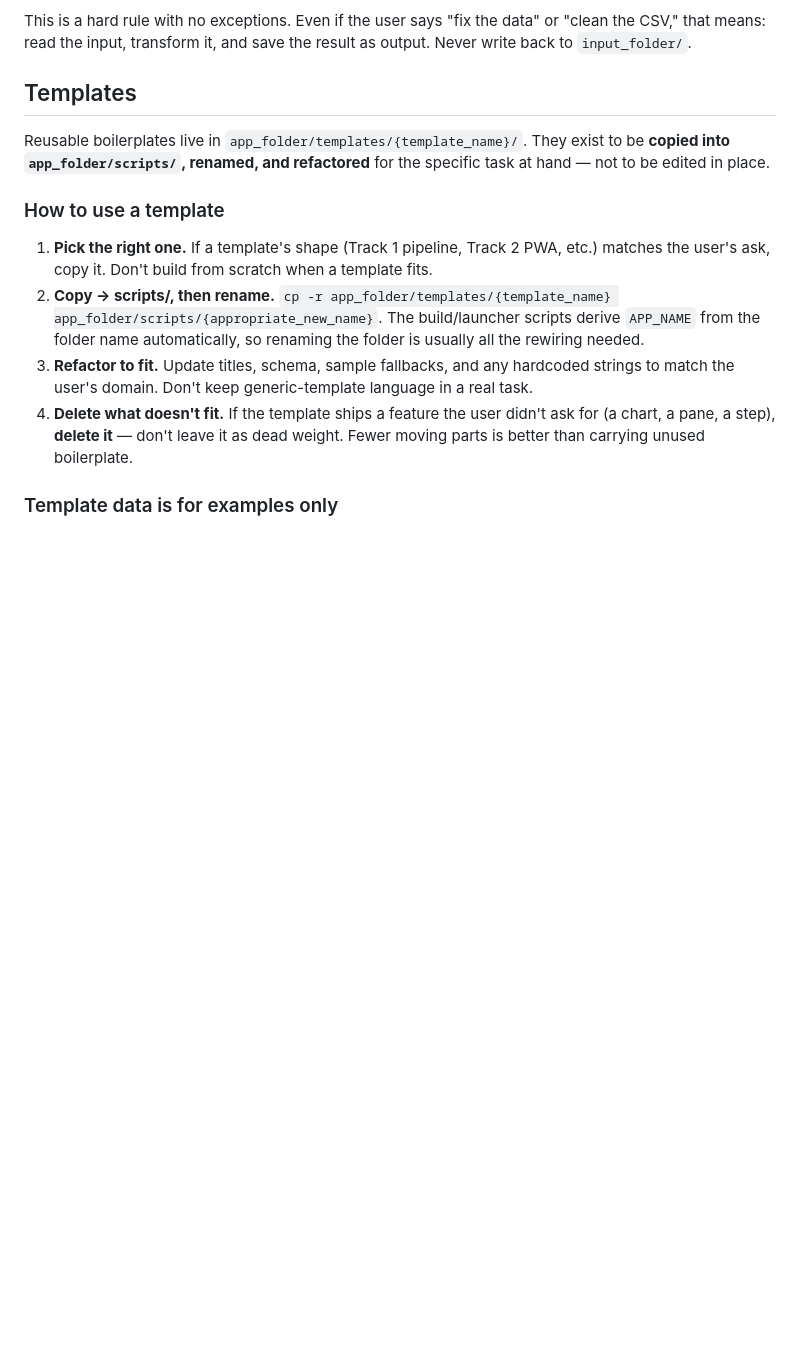
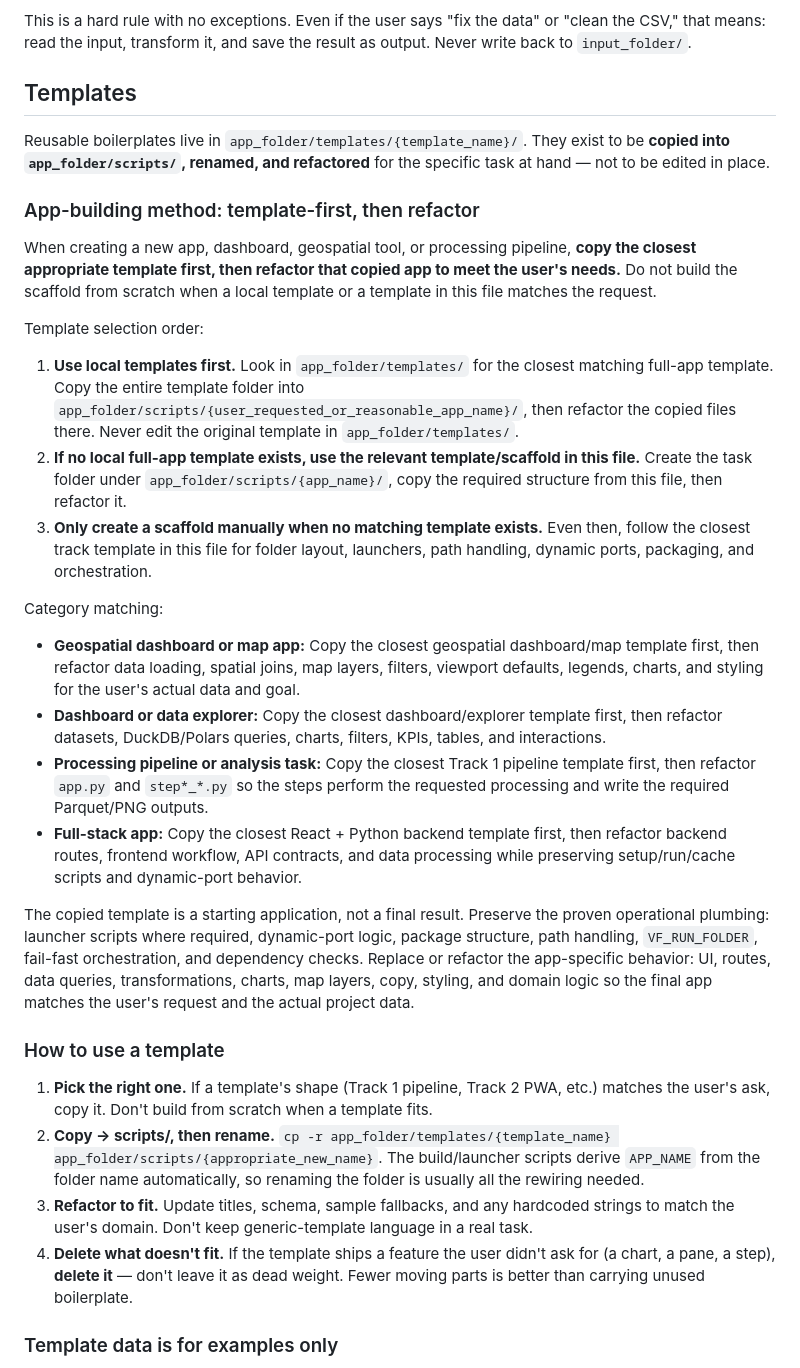
Before and after one commit to vibefoundry/vibefoundry-ide, a Markdown page: templates/AGENTS.md, the part around one of its changes. Drawn GitHub-style; blank space fills up the shorter version.

Commit message:
Update templates/AGENTS.md
Co-Authored-By: Claude Opus 4.7 (1M context) <noreply@anthropic.com>

```diff
--- a/templates/AGENTS.md
+++ b/templates/AGENTS.md
@@ -81,6 +81,25 @@ This is a hard rule with no exceptions. Even if the user says "fix the data" or
 
 Reusable boilerplates live in `app_folder/templates/{template_name}/`. They exist to be **copied into `app_folder/scripts/`, renamed, and refactored** for the specific task at hand — not to be edited in place.
 
+### App-building method: template-first, then refactor
+
+When creating a new app, dashboard, geospatial tool, or processing pipeline, **copy the closest appropriate template first, then refactor that copied app to meet the user's needs.** Do not build the scaffold from scratch when a local template or a template in this file matches the request.
+
+Template selection order:
+
+1. **Use local templates first.** Look in `app_folder/templates/` for the closest matching full-app template. Copy the entire template folder into `app_folder/scripts/{user_requested_or_reasonable_app_name}/`, then refactor the copied files there. Never edit the original template in `app_folder/templates/`.
+2. **If no local full-app template exists, use the relevant template/scaffold in this file.** Create the task folder under `app_folder/scripts/{app_name}/`, copy the required structure from this file, then refactor it.
+3. **Only create a scaffold manually when no matching template exists.** Even then, follow the closest track template in this file for folder layout, launchers, path handling, dynamic ports, packaging, and orchestration.
+
+Category matching:
+
+- **Geospatial dashboard or map app:** Copy the closest geospatial dashboard/map template first, then refactor data loading, spatial joins, map layers, filters, viewport defaults, legends, charts, and styling for the user's actual data and goal.
+- **Dashboard or data explorer:** Copy the closest dashboard/explorer template first, then refactor datasets, DuckDB/Polars queries, charts, filters, KPIs, tables, and interactions.
+- **Processing pipeline or analysis task:** Copy the closest Track 1 pipeline template first, then refactor `app.py` and `step*_*.py` so the steps perform the requested processing and write the required Parquet/PNG outputs.
+- **Full-stack app:** Copy the closest React + Python backend template first, then refactor backend routes, frontend workflow, API contracts, and data processing while preserving setup/run/cache scripts and dynamic-port behavior.
+
+The copied template is a starting application, not a final result. Preserve the proven operational plumbing: launcher scripts where required, dynamic-port logic, package structure, path handling, `VF_RUN_FOLDER`, fail-fast orchestration, and dependency checks. Replace or refactor the app-specific behavior: UI, routes, data queries, transformations, charts, map layers, copy, styling, and domain logic so the final app matches the user's request and the actual project data.
+
 ### How to use a template
 
 1. **Pick the right one.** If a template's shape (Track 1 pipeline, Track 2 PWA, etc.) matches the user's ask, copy it. Don't build from scratch when a template fits.
```
Also changed, not shown: other parts of templates/AGENTS.md (+14 -0 lines).
